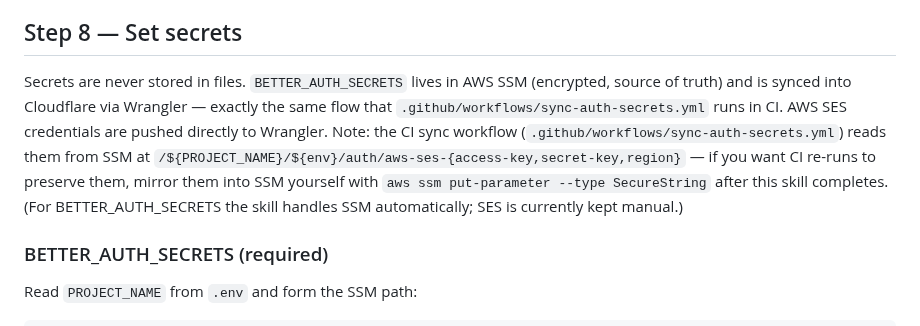
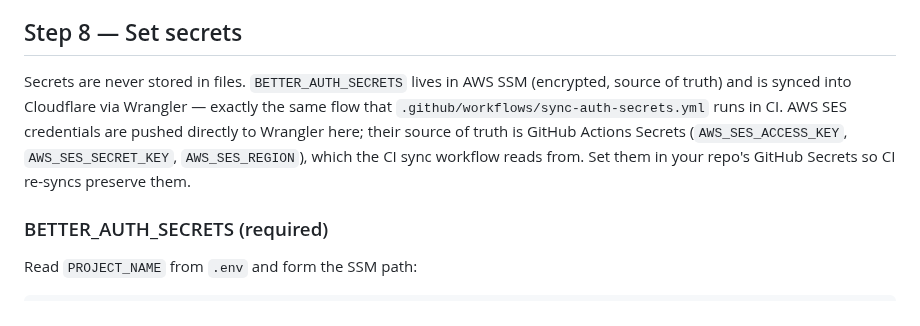
Before and after one commit to barrysteyn/nx-launchpad, a Markdown page: .claude/commands/setup-auth-service.md, the part around the change. Drawn GitHub-style.

Commit message:
fix(setup-auth-service): correct SES provenance comment after sync-auth-secrets workflow update
main now reads SES creds from GitHub Secrets (commit 39c66a0) — update
the Step 8 lead-in to reflect that GH Secrets is the source of truth
for AWS_SES_*. Mirror them in GH Secrets so CI re-syncs preserve them.

Co-Authored-By: Claude Opus 4.7 (1M context) <noreply@anthropic.com>

```diff
--- a/.claude/commands/setup-auth-service.md
+++ b/.claude/commands/setup-auth-service.md
@@ -96,7 +96,7 @@ This builds the app, runs Terraform (idempotent), and deploys to Cloudflare. The
 
 ## Step 8 — Set secrets
 
-Secrets are never stored in files. `BETTER_AUTH_SECRETS` lives in AWS SSM (encrypted, source of truth) and is synced into Cloudflare via Wrangler — exactly the same flow that `.github/workflows/sync-auth-secrets.yml` runs in CI. AWS SES credentials are pushed directly to Wrangler. Note: the CI sync workflow (`.github/workflows/sync-auth-secrets.yml`) reads them from SSM at `/${PROJECT_NAME}/${env}/auth/aws-ses-{access-key,secret-key,region}` — if you want CI re-runs to preserve them, mirror them into SSM yourself with `aws ssm put-parameter --type SecureString` after this skill completes. (For BETTER_AUTH_SECRETS the skill handles SSM automatically; SES is currently kept manual.)
+Secrets are never stored in files. `BETTER_AUTH_SECRETS` lives in AWS SSM (encrypted, source of truth) and is synced into Cloudflare via Wrangler — exactly the same flow that `.github/workflows/sync-auth-secrets.yml` runs in CI. AWS SES credentials are pushed directly to Wrangler here; their source of truth is GitHub Actions Secrets (`AWS_SES_ACCESS_KEY`, `AWS_SES_SECRET_KEY`, `AWS_SES_REGION`), which the CI sync workflow reads from. Set them in your repo's GitHub Secrets so CI re-syncs preserve them.
 
 ### BETTER_AUTH_SECRETS (required)
 
```
